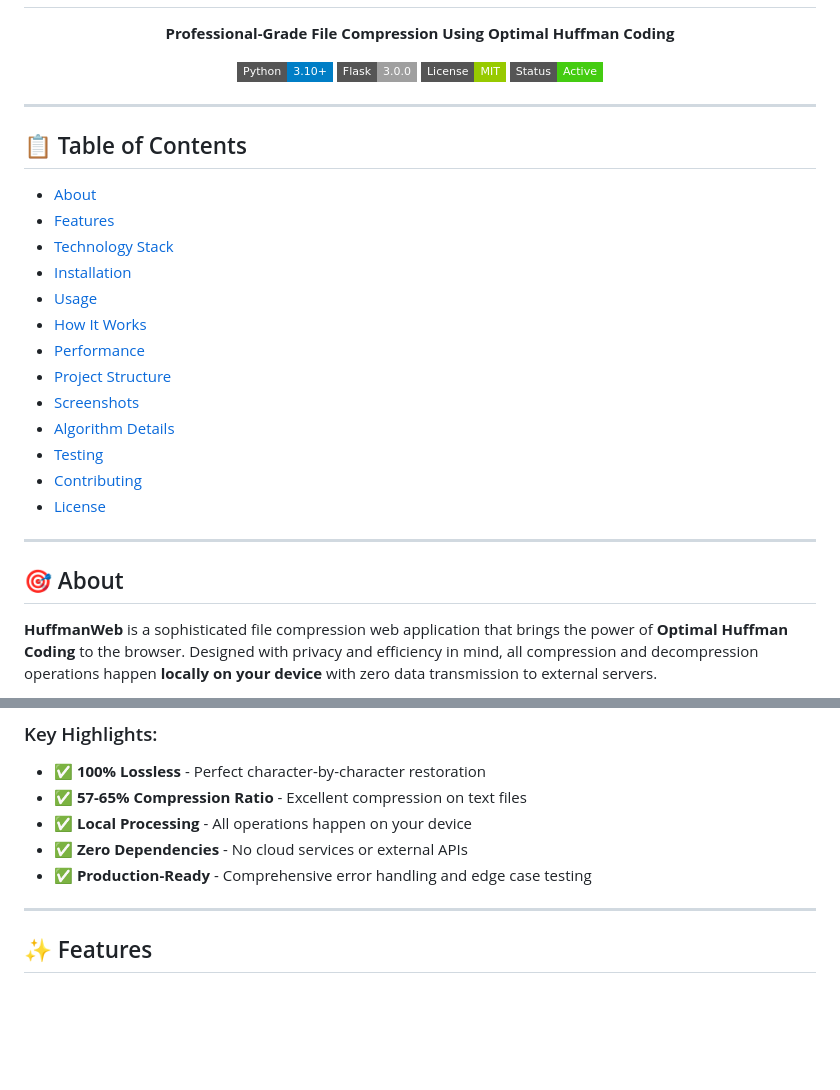
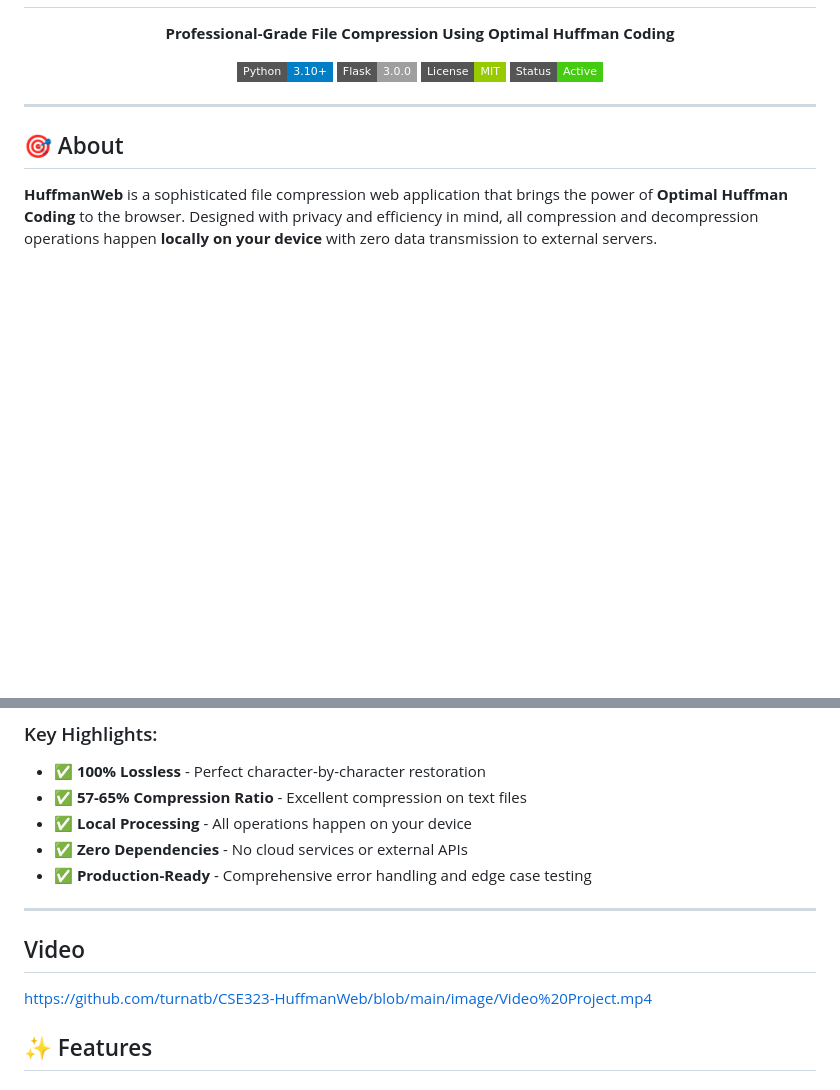
Before and after one commit to turnatb/CSE323-HuffmanWeb, a Markdown page: README.md, 2 parts joined by grey strips. GitHub-like rendering; badges without logos; blank space fills up the shorter version.

Commit message:
Update README by removing Table of Contents
Removed the Table of Contents section and added a link to a project video.

```diff
--- a/README.md
+++ b/README.md
@@ -10,24 +10,6 @@
 ![Status](https://img.shields.io/badge/Status-Active-brightgreen?style=flat-square)
 
 </div>
-
----
-
-## 📋 Table of Contents
-
-- [About](#about)
-- [Features](#features)
-- [Technology Stack](#technology-stack)
-- [Installation](#installation)
-- [Usage](#usage)
-- [How It Works](#how-it-works)
-- [Performance](#performance)
-- [Project Structure](#project-structure)
-- [Screenshots](#screenshots)
-- [Algorithm Details](#algorithm-details)
-- [Testing](#testing)
-- [Contributing](#contributing)
-- [License](#license)
 
 ---
 
@@ -45,6 +27,9 @@ The application achieves an impressive **57-65% compression ratio** on text file
 - ✅ **Production-Ready** - Comprehensive error handling and edge case testing
 
 ---
+
+## Video
+https://github.com/turnatb/CSE323-HuffmanWeb/blob/main/image/Video%20Project.mp4
 
 ## ✨ Features
 
```
